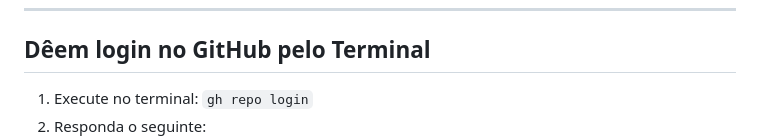
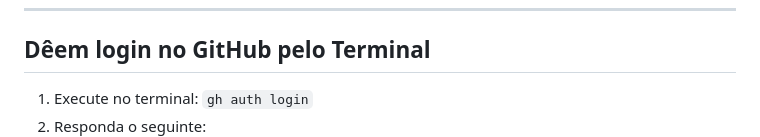
Before and after one commit to Diegovsky/minicurso-workflow-dev-secomp-2025, a Markdown page: slides/main.md, the part around the change. Drawn GitHub-style.

Commit message:
fix typo

```diff
--- a/slides/main.md
+++ b/slides/main.md
@@ -285,7 +285,7 @@ O relevante para esse mini-curso é um tipo específico de **merge**, o **rebase
 ## Dêem login no GitHub pelo Terminal
 
 1. Execute no terminal:
-`gh repo login`
+`gh auth login`
 2. Responda o seguinte:
 ![](./img/gh-cli.png)
 
```
